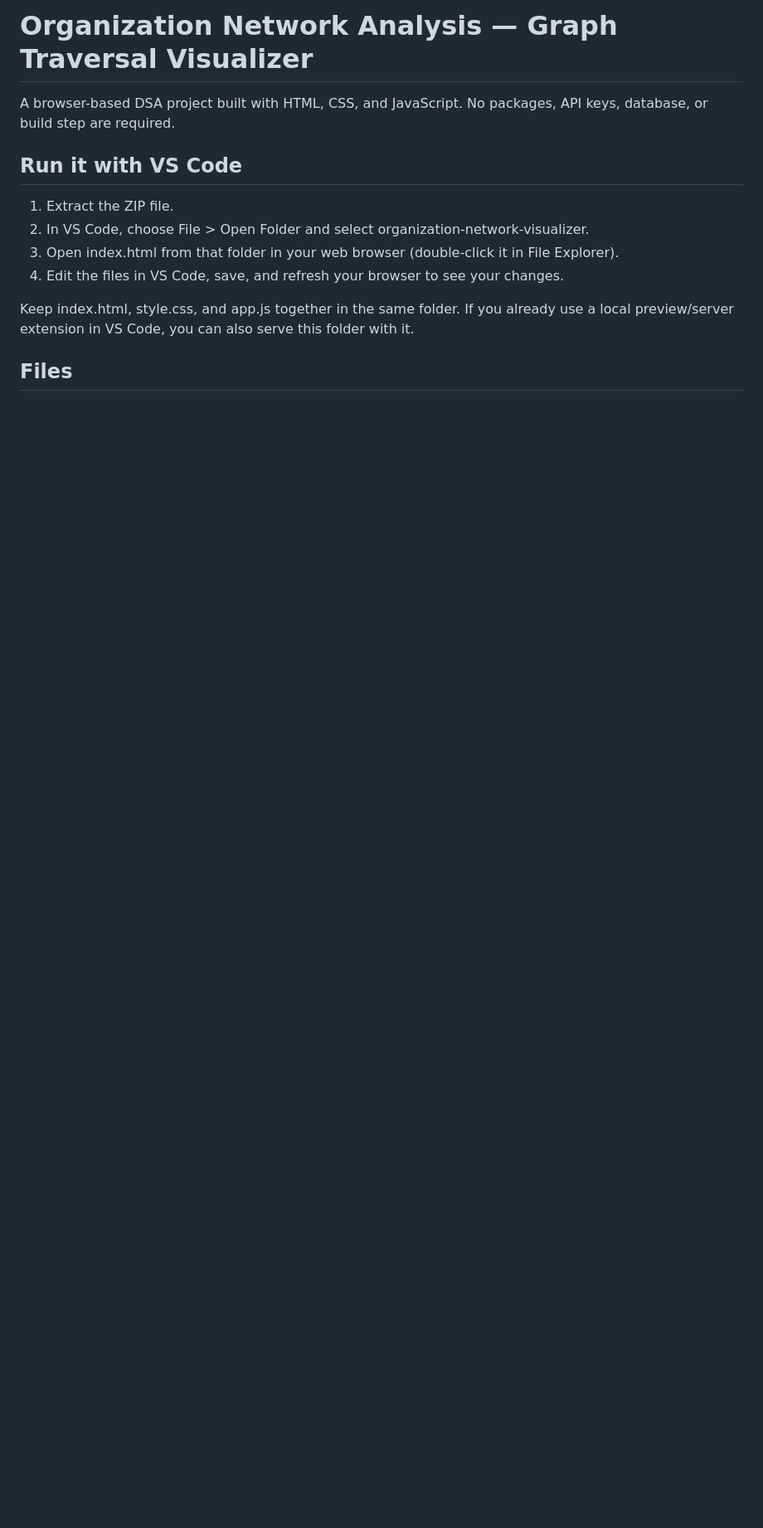
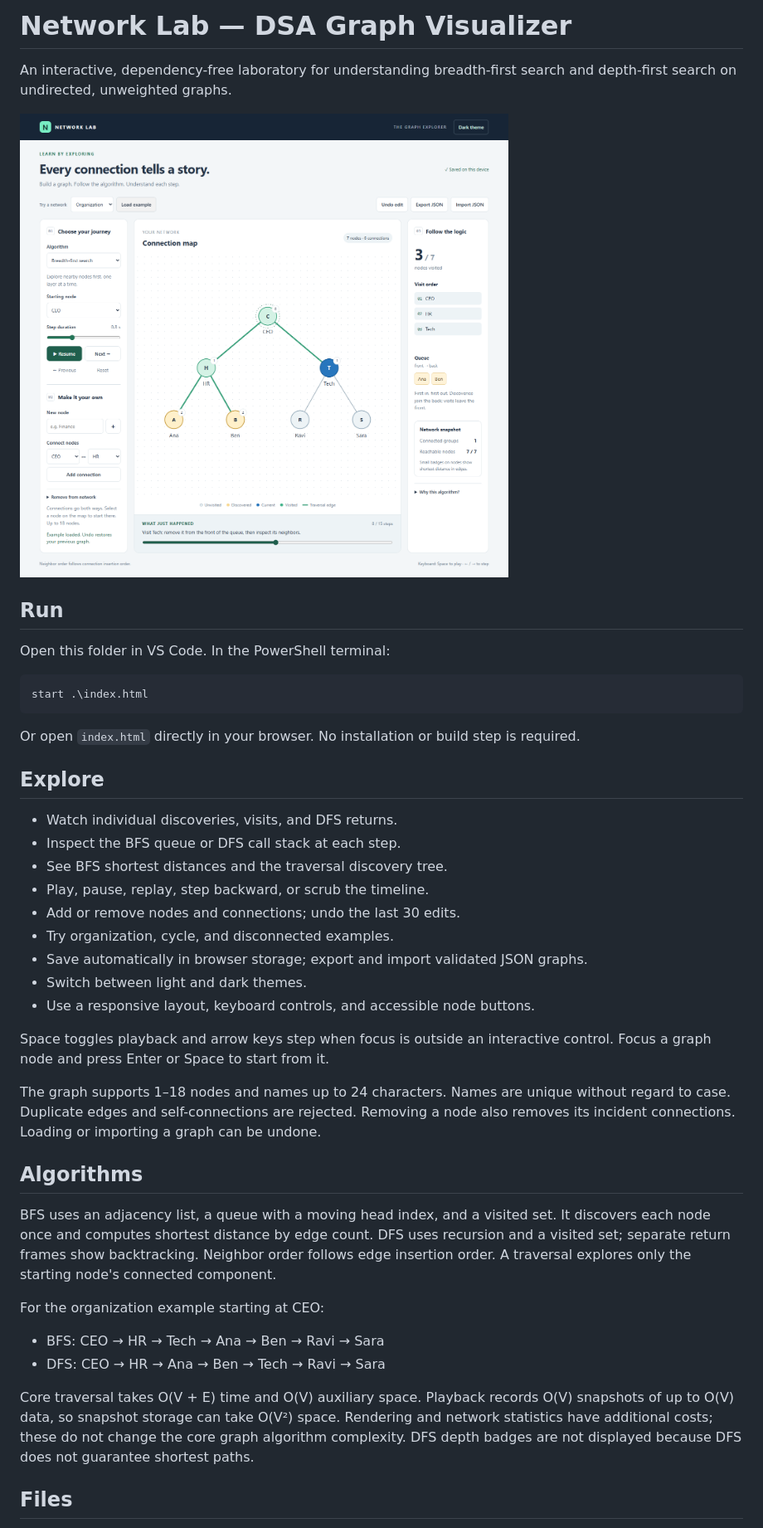
Before and after one commit to krish1976-17/DSA-Graph-Visualizer., a Markdown page: README.md, the part around one of its changes. Shown at 83% size. GitHub-like rendering; pictures changed too: preview.png (added); blank space fills up the shorter version.

````diff
--- a/README.md
+++ b/README.md
@@ -1,17 +1,45 @@
-# Organization Network Analysis — Graph Traversal Visualizer
+# Network Lab — DSA Graph Visualizer
 
-A browser-based DSA project built with HTML, CSS, and JavaScript.
-No packages, API keys, database, or build step are required.
+An interactive, dependency-free laboratory for understanding breadth-first search and depth-first search on undirected, unweighted graphs.
 
-## Run it with VS Code
+![Network Lab preview](preview.png)
 
-1. Extract the ZIP file.
-2. In VS Code, choose File > Open Folder and select organization-network-visualizer.
-3. Open index.html from that folder in your web browser (double-click it in File Explorer).
-4. Edit the files in VS Code, save, and refresh your browser to see your changes.
+## Run
 
-Keep index.html, style.css, and app.js together in the same folder.
-If you already use a local preview/server extension in VS Code, you can also serve this folder with it.
+Open this folder in VS Code. In the PowerShell terminal:
+
+```powershell
+start .\index.html
+```
+
+Or open `index.html` directly in your browser. No installation or build step is required.
+
+## Explore
+
+- Watch individual discoveries, visits, and DFS returns.
+- Inspect the BFS queue or DFS call stack at each step.
+- See BFS shortest distances and the traversal discovery tree.
+- Play, pause, replay, step backward, or scrub the timeline.
+- Add or remove nodes and connections; undo the last 30 edits.
+- Try organization, cycle, and disconnected examples.
+- Save automatically in browser storage; export and import validated JSON graphs.
+- Switch between light and dark themes.
+- Use a responsive layout, keyboard controls, and accessible node buttons.
+
+Space toggles playback and arrow keys step when focus is outside an interactive control. Focus a graph node and press Enter or Space to start from it.
+
+The graph supports 1–18 nodes and names up to 24 characters. Names are unique without regard to case. Duplicate edges and self-connections are rejected. Removing a node also removes its incident connections. Loading or importing a graph can be undone.
+
+## Algorithms
+
+BFS uses an adjacency list, a queue with a moving head index, and a visited set. It discovers each node once and computes shortest distance by edge count. DFS uses recursion and a visited set; separate return frames show backtracking. Neighbor order follows edge insertion order. A traversal explores only the starting node's connected component.
+
+For the organization example starting at CEO:
+
+- BFS: CEO → HR → Tech → Ana → Ben → Ravi → Sara
+- DFS: CEO → HR → Ana → Ben → Tech → Ravi → Sara
+
+Core traversal takes O(V + E) time and O(V) auxiliary space. Playback records O(V) snapshots of up to O(V) data, so snapshot storage can take O(V²) space. Rendering and network statistics have additional costs; these do not change the core graph algorithm complexity. DFS depth badges are not displayed because DFS does not guarantee shortest paths.
 
 ## Files
 
````
Also changed, not shown: other parts of README.md (+23 -52 lines), 6 other files.
